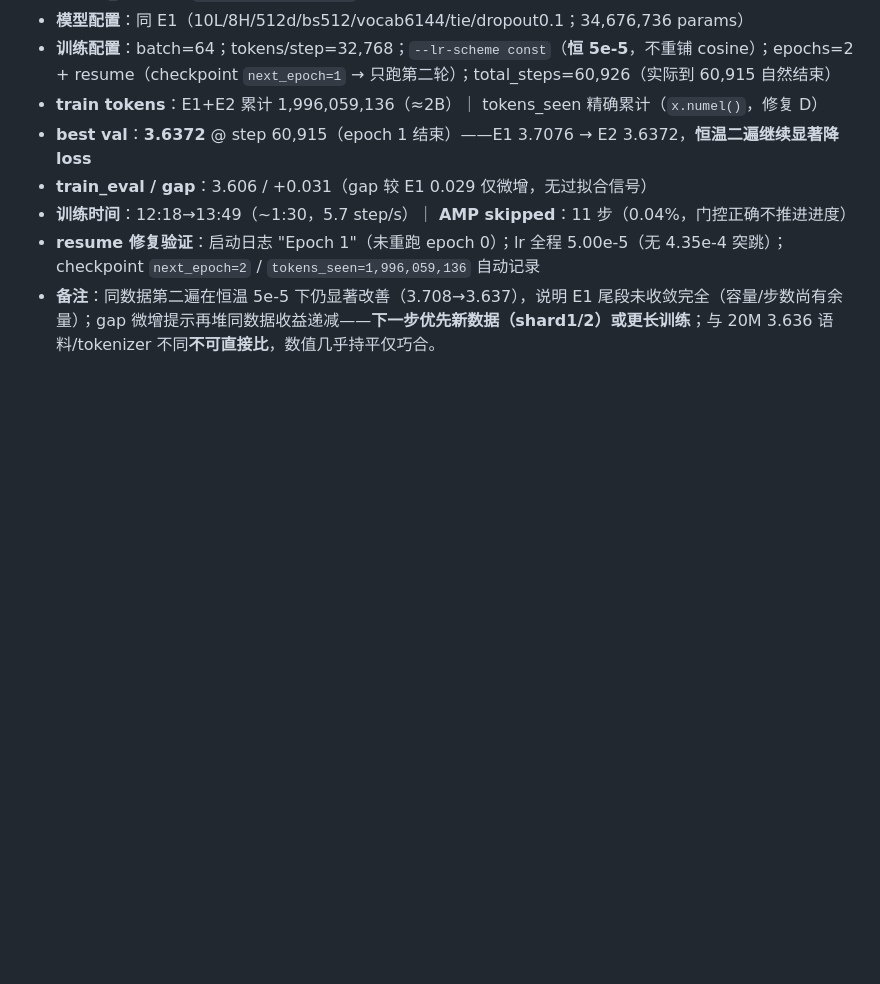
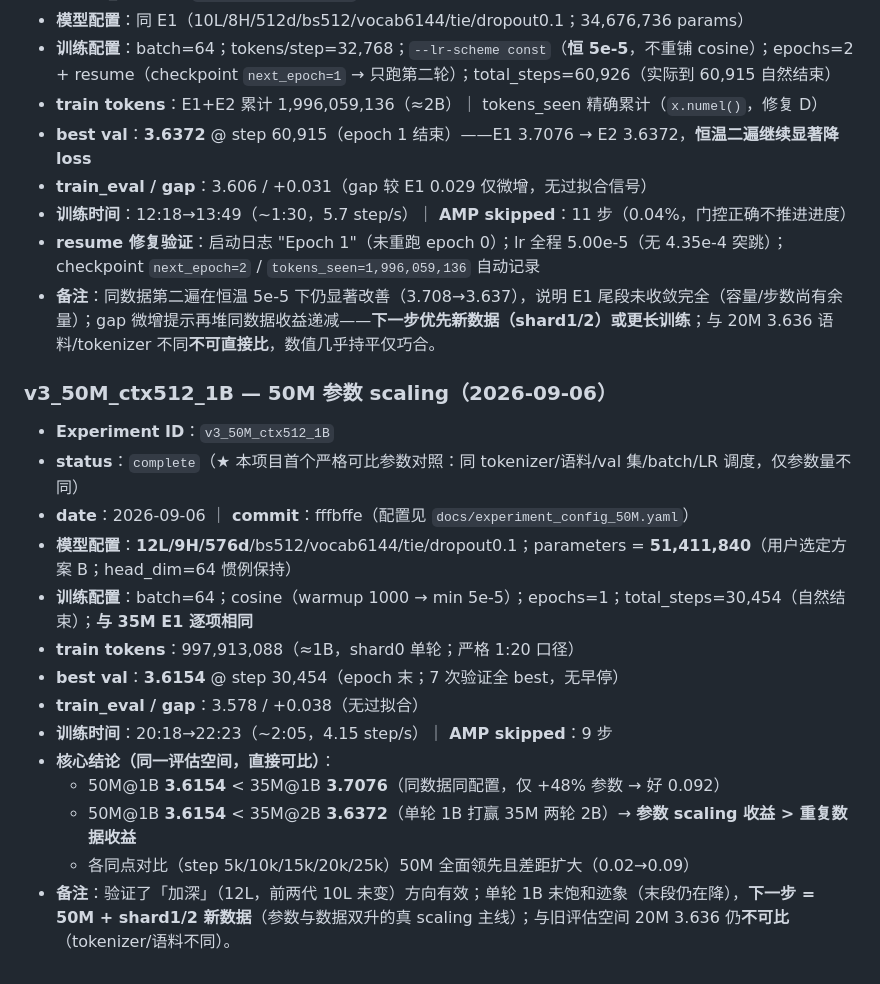
Before and after one commit to wbb316/minigpt-chinese, a Markdown page: docs/EXPERIMENT_LOG.md, the part around the change. GitHub-like rendering; blank space fills up the shorter version.

Commit message:
docs: record v3 50M (12L/576d/9H, val 3.6154 @1B) — first strictly-comparable param scaling: 50M@1B beats 35M@2B

```diff
--- a/docs/EXPERIMENT_LOG.md
+++ b/docs/EXPERIMENT_LOG.md
@@ -56,3 +56,20 @@
 - **训练时间**：12:18→13:49（~1:30，5.7 step/s）｜ **AMP skipped**：11 步（0.04%，门控正确不推进进度）
 - **resume 修复验证**：启动日志 "Epoch 1"（未重跑 epoch 0）；lr 全程 5.00e-5（无 4.35e-4 突跳）；checkpoint `next_epoch=2` / `tokens_seen=1,996,059,136` 自动记录
 - **备注**：同数据第二遍在恒温 5e-5 下仍显著改善（3.708→3.637），说明 E1 尾段未收敛完全（容量/步数尚有余量）；gap 微增提示再堆同数据收益递减——**下一步优先新数据（shard1/2）或更长训练**；与 20M 3.636 语料/tokenizer 不同**不可直接比**，数值几乎持平仅巧合。
+
+### v3_50M_ctx512_1B — 50M 参数 scaling（2026-09-06）
+
+- **Experiment ID**：`v3_50M_ctx512_1B`
+- **status**：`complete`（★ 本项目首个严格可比参数对照：同 tokenizer/语料/val 集/batch/LR 调度，仅参数量不同）
+- **date**：2026-09-06 ｜ **commit**：fffbffe（配置见 `docs/experiment_config_50M.yaml`）
+- **模型配置**：**12L/9H/576d**/bs512/vocab6144/tie/dropout0.1；parameters = **51,411,840**（用户选定方案 B；head_dim=64 惯例保持）
+- **训练配置**：batch=64；cosine（warmup 1000 → min 5e-5）；epochs=1；total_steps=30,454（自然结束）；**与 35M E1 逐项相同**
+- **train tokens**：997,913,088（≈1B，shard0 单轮；严格 1:20 口径）
+- **best val**：**3.6154** @ step 30,454（epoch 末；7 次验证全 best，无早停）
+- **train_eval / gap**：3.578 / +0.038（无过拟合）
+- **训练时间**：20:18→22:23（~2:05，4.15 step/s）｜ **AMP skipped**：9 步
+- **核心结论（同一评估空间，直接可比）**：
+  - 50M@1B **3.6154** < 35M@1B **3.7076**（同数据同配置，仅 +48% 参数 → 好 0.092）
+  - 50M@1B **3.6154** < 35M@2B **3.6372**（单轮 1B 打赢 35M 两轮 2B）→ **参数 scaling 收益 > 重复数据收益**
+  - 各同点对比（step 5k/10k/15k/20k/25k）50M 全面领先且差距扩大（0.02→0.09）
+- **备注**：验证了「加深」（12L，前两代 10L 未变）方向有效；单轮 1B 未饱和迹象（末段仍在降），**下一步 = 50M + shard1/2 新数据**（参数与数据双升的真 scaling 主线）；与旧评估空间 20M 3.636 仍**不可比**（tokenizer/语料不同）。
```
Also changed, not shown: docs/MiniGPT_Project_Status.md (+11 -6 lines).
